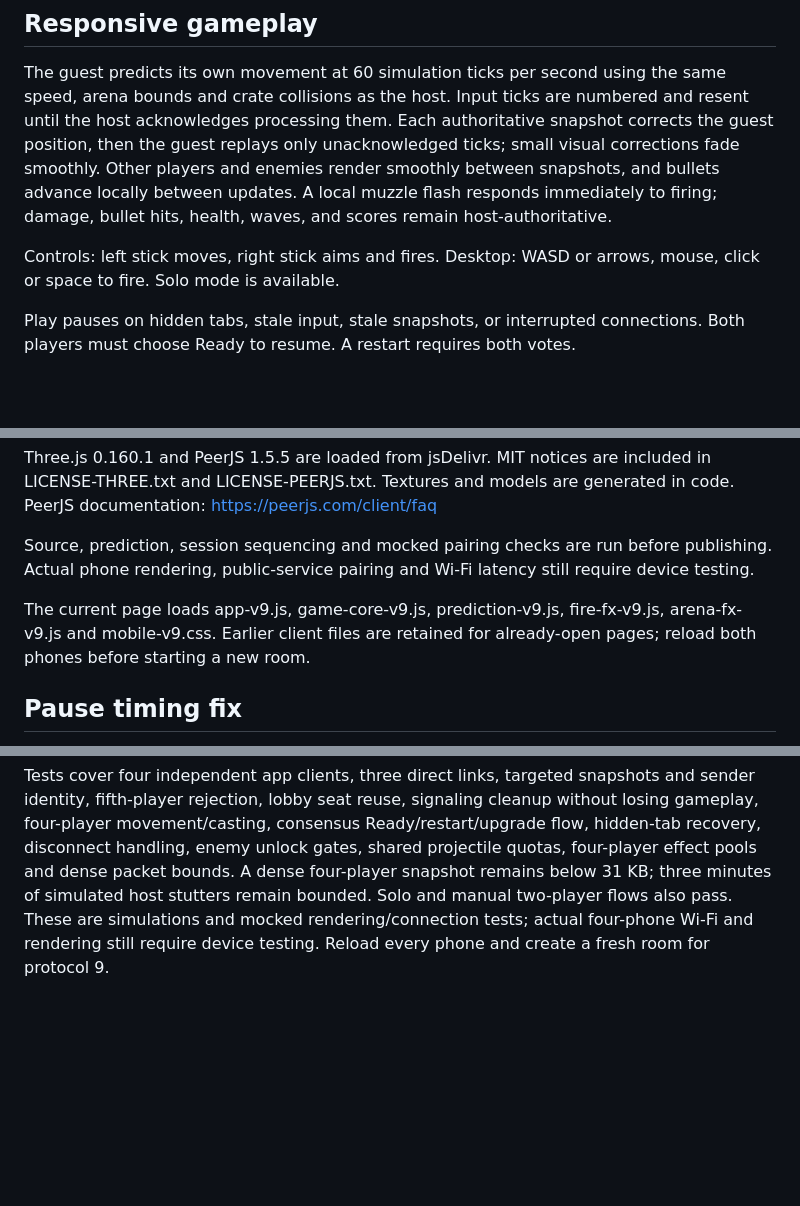
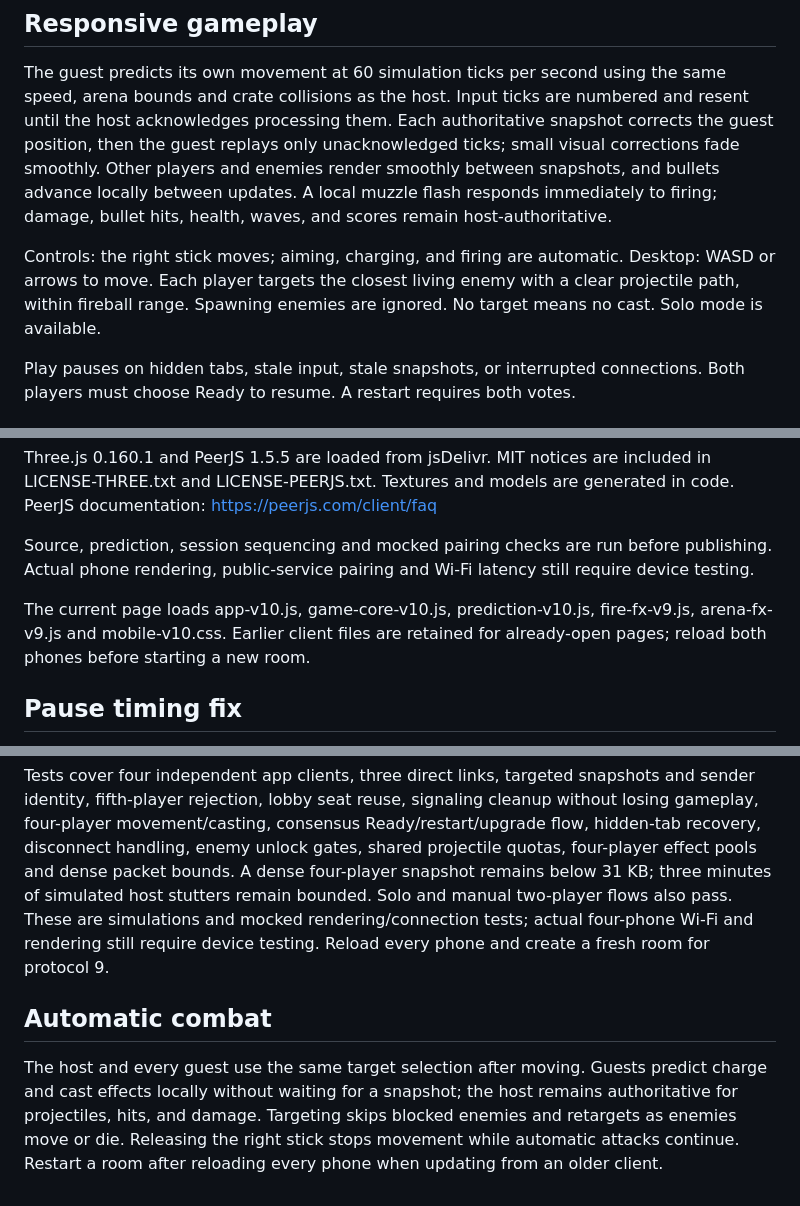
Before and after one commit to refreshingday/multiplayerTest, a Markdown page: README.md, 3 parts joined by grey strips. Drawn GitHub-style; blank space fills up the shorter version.

Commit message:
Document automatic combat controls

```diff
--- a/README.md
+++ b/README.md
@@ -16,7 +16,7 @@ Room matching uses the free public PeerJS Cloud signaling service; internet acce
 ## Responsive gameplay
 The guest predicts its own movement at 60 simulation ticks per second using the same speed, arena bounds and crate collisions as the host. Input ticks are numbered and resent until the host acknowledges processing them. Each authoritative snapshot corrects the guest position, then the guest replays only unacknowledged ticks; small visual corrections fade smoothly. Other players and enemies render smoothly between snapshots, and bullets advance locally between updates. A local muzzle flash responds immediately to firing; damage, bullet hits, health, waves, and scores remain host-authoritative.
 
-Controls: left stick moves, right stick aims and fires. Desktop: WASD or arrows, mouse, click or space to fire. Solo mode is available.
+Controls: the right stick moves; aiming, charging, and firing are automatic. Desktop: WASD or arrows to move. Each player targets the closest living enemy with a clear projectile path, within fireball range. Spawning enemies are ignored. No target means no cast. Solo mode is available.
 
 Play pauses on hidden tabs, stale input, stale snapshots, or interrupted connections. Both players must choose Ready to resume. A restart requires both votes.
 
@@ -29,7 +29,7 @@ PeerJS documentation: https://peerjs.com/client/faq
 
 Source, prediction, session sequencing and mocked pairing checks are run before publishing. Actual phone rendering, public-service pairing and Wi-Fi latency still require device testing.
 
-The current page loads app-v9.js, game-core-v9.js, prediction-v9.js, fire-fx-v9.js, arena-fx-v9.js and mobile-v9.css. Earlier client files are retained for already-open pages; reload both phones before starting a new room.
+The current page loads app-v10.js, game-core-v10.js, prediction-v10.js, fire-fx-v9.js, arena-fx-v9.js and mobile-v10.css. Earlier client files are retained for already-open pages; reload both phones before starting a new room.
 
 ## Pause timing fix
 A regression reproduced an unwanted Ready popup after about 30 seconds when the host had repeated brief rendering hitches: discarded simulation time accumulated unacknowledged guest inputs. The host now retains elapsed time and catches up in bounded batches. Brief visible frame hitches and focus changes do not force a pause; focus loss clears held controls. Hidden tabs, manual pauses, sustained update loss, or a visible freeze longer than two seconds still stop play safely. Stale remote firing stops within a quarter second. The input history tolerates up to two seconds and remains below the transport packet size limit. Regression checks compare the old failure with the fixed clock using the original buffer size, plus multi-minute simulations and pause/resume safeguards.
@@ -80,3 +80,6 @@ Cyan, Violet, Gold and Rose have distinct actors, score cards, charging effects,
 Enemy types unlock progressively: wave 1 only Stalkers, wave 2 introduces Runners, wave 3 Spitters and wave 4 Chargers. The first spawn in each early wave guarantees the newly introduced type. Later waves mix all four. Enemy HP, current wave quotas, two-second completion transitions, friendly knockback and temporary/permanent buff rules remain as in v8.
 
 Tests cover four independent app clients, three direct links, targeted snapshots and sender identity, fifth-player rejection, lobby seat reuse, signaling cleanup without losing gameplay, four-player movement/casting, consensus Ready/restart/upgrade flow, hidden-tab recovery, disconnect handling, enemy unlock gates, shared projectile quotas, four-player effect pools and dense packet bounds. A dense four-player snapshot remains below 31 KB; three minutes of simulated host stutters remain bounded. Solo and manual two-player flows also pass. These are simulations and mocked rendering/connection tests; actual four-phone Wi-Fi and rendering still require device testing. Reload every phone and create a fresh room for protocol 9.
+
+## Automatic combat
+The host and every guest use the same target selection after moving. Guests predict charge and cast effects locally without waiting for a snapshot; the host remains authoritative for projectiles, hits, and damage. Targeting skips blocked enemies and retargets as enemies move or die. Releasing the right stick stops movement while automatic attacks continue. Restart a room after reloading every phone when updating from an older client.
```
